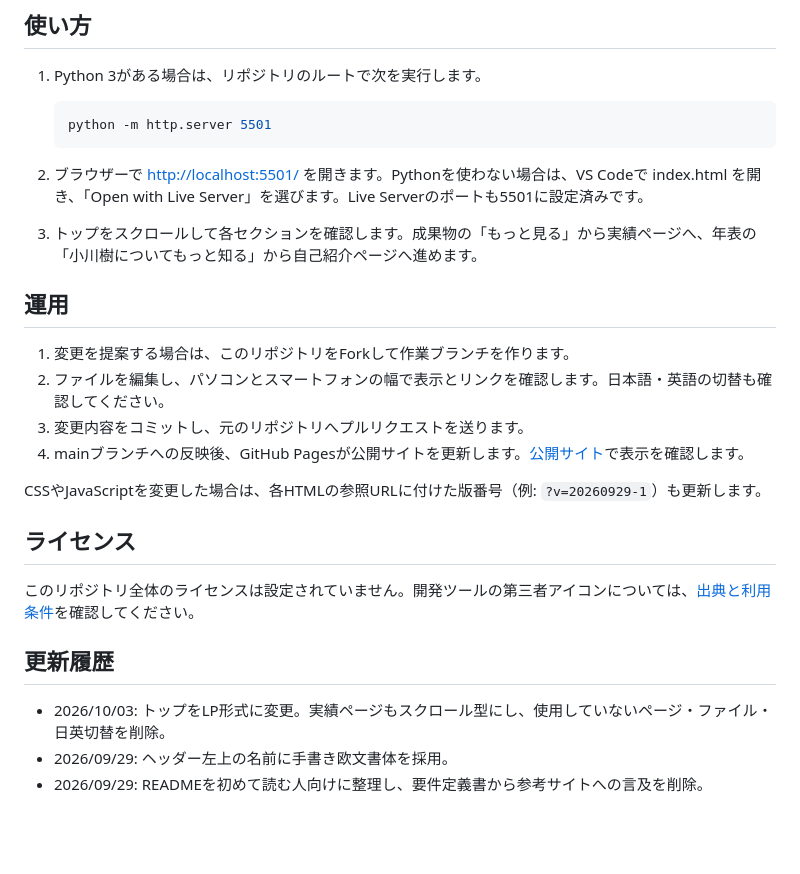
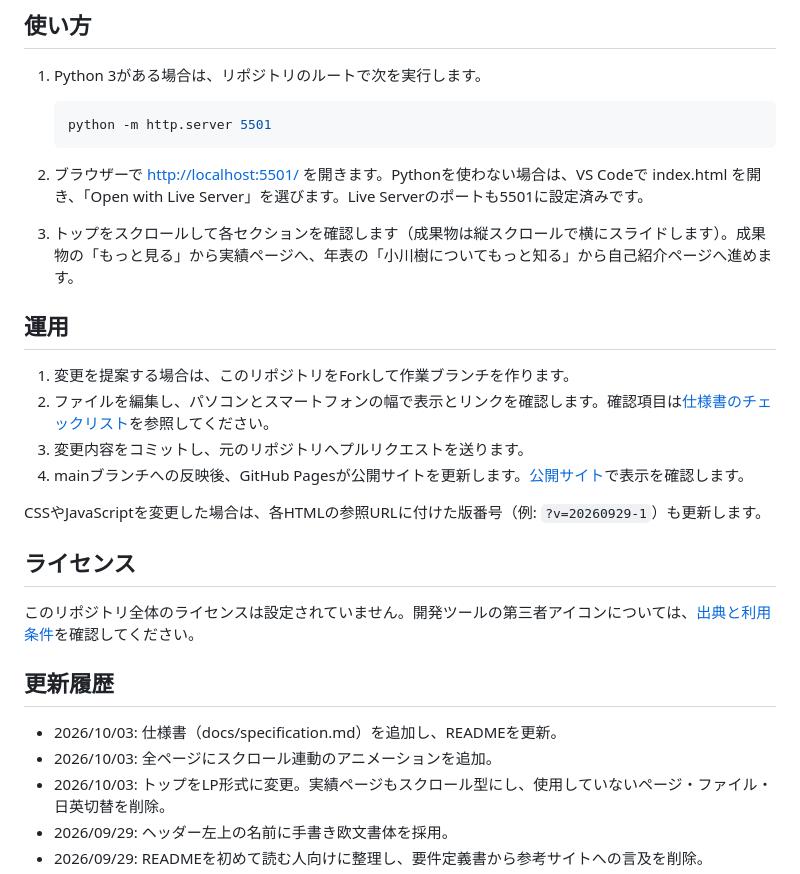
Before and after one commit to OgawaTatsukicreator/tatsuki.github.io, a Markdown page: README.md, the part around one of its changes. Rendered like a GitHub page; blank space fills up the shorter version.

````diff
--- a/README.md
+++ b/README.md
@@ -37,12 +52,12 @@ cd tatsuki.github.io
    ```
 
 2. ブラウザーで [http://localhost:5501/](http://localhost:5501/) を開きます。Pythonを使わない場合は、VS Codeで index.html を開き、「Open with Live Server」を選びます。Live Serverのポートも5501に設定済みです。
-3. トップをスクロールして各セクションを確認します。成果物の「もっと見る」から実績ページへ、年表の「小川樹についてもっと知る」から自己紹介ページへ進めます。
+3. トップをスクロールして各セクションを確認します（成果物は縦スクロールで横にスライドします）。成果物の「もっと見る」から実績ページへ、年表の「小川樹についてもっと知る」から自己紹介ページへ進めます。
 
 ## 運用
 
 1. 変更を提案する場合は、このリポジトリをForkして作業ブランチを作ります。
-2. ファイルを編集し、パソコンとスマートフォンの幅で表示とリンクを確認します。日本語・英語の切替も確認してください。
+2. ファイルを編集し、パソコンとスマートフォンの幅で表示とリンクを確認します。確認項目は[仕様書のチェックリスト](docs/specification.md)を参照してください。
 3. 変更内容をコミットし、元のリポジトリへプルリクエストを送ります。
 4. mainブランチへの反映後、GitHub Pagesが公開サイトを更新します。[公開サイト](https://tatsuki821.me/)で表示を確認します。
 
@@ -54,6 +69,8 @@ CSSやJavaScriptを変更した場合は、各HTMLの参照URLに付けた版番
 
 ## 更新履歴
 
+- 2026/10/03: 仕様書（docs/specification.md）を追加し、READMEを更新。
+- 2026/10/03: 全ページにスクロール連動のアニメーションを追加。
 - 2026/10/03: トップをLP形式に変更。実績ページもスクロール型にし、使用していないページ・ファイル・日英切替を削除。
 - 2026/09/29: ヘッダー左上の名前に手書き欧文書体を採用。
 - 2026/09/29: READMEを初めて読む人向けに整理し、要件定義書から参考サイトへの言及を削除。
````
Also changed, not shown: other parts of README.md (+19 -4 lines).
